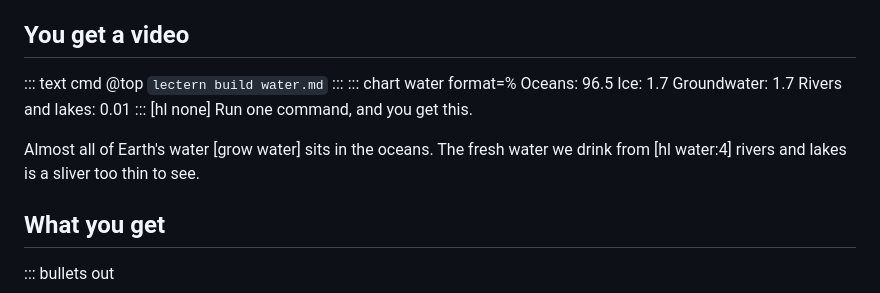
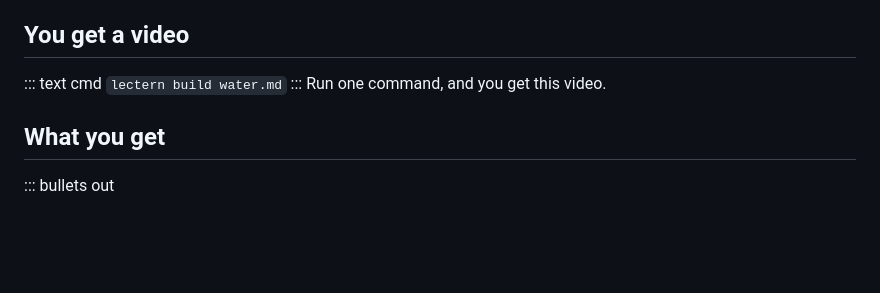
Before and after one commit to shlokkhemani/lectern, a Markdown page: examples/lectern.md, the part around one of its changes. Drawn GitHub-style; blank space fills up the shorter version.

```diff
--- a/examples/lectern.md
+++ b/examples/lectern.md
@@ -19,16 +20,8 @@ The agent writes a Markdown file like this one.
 ## You get a video
-::: text cmd @top
+::: text cmd
 `lectern build water.md`
 :::
-::: chart water format=%
-Oceans: 96.5
-Ice: 1.7
-Groundwater: 1.7
-Rivers and lakes: 0.01
-:::
-[hl none] Run one command, and you get this.
-
-Almost all of Earth's water [grow water] sits in the oceans. The fresh water we drink from [hl water:4] rivers and lakes is a sliver too thin to see.
+Run one command, and you get this video.
 
 ## What you get
 ::: bullets out
```
Also changed, not shown: other parts of examples/lectern.md (+1 -0 lines), README.md (+3 -2 lines), docs/media/lectern-sheet.png, docs/media/lectern.gif, 2 other files.
